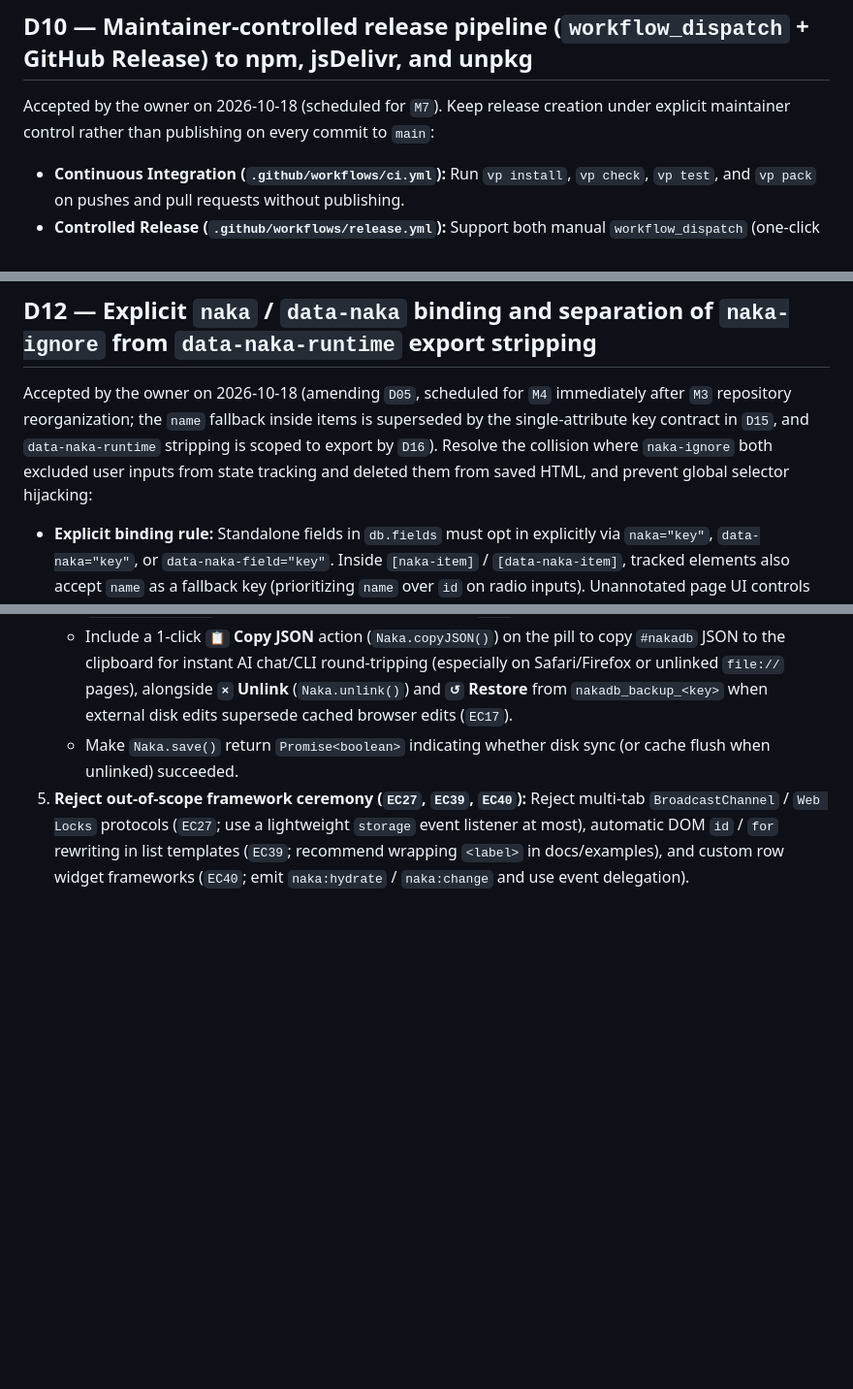
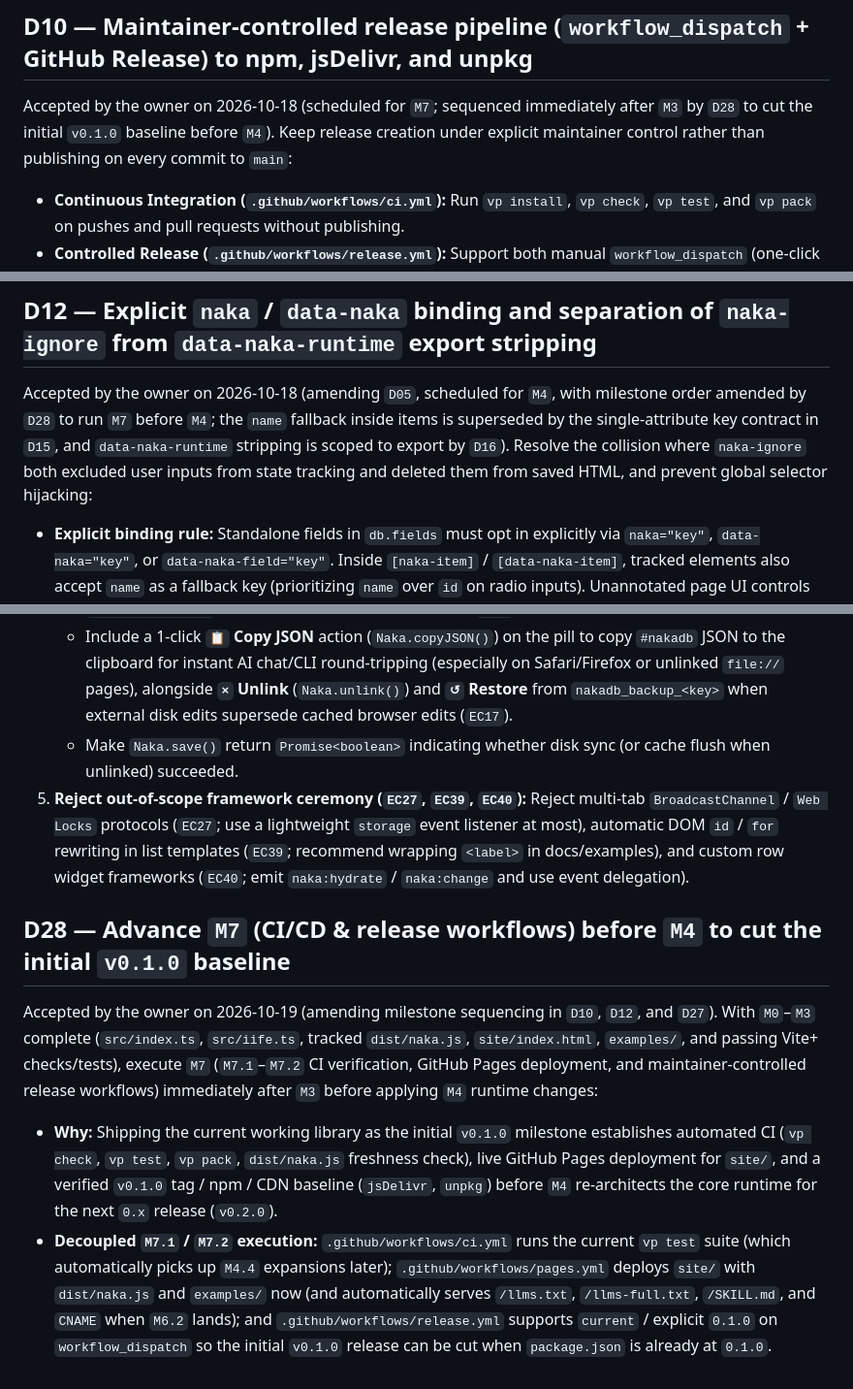
Before and after one commit to nickosh/naizo, a Markdown page: docs/DECISIONS.md, 3 parts joined by grey strips. Shown at 97% size. GitHub-like rendering; blank space fills up the shorter version.

```diff
--- a/docs/DECISIONS.md
+++ b/docs/DECISIONS.md
@@ -59,7 +59,7 @@ Accepted by the owner on 2026-10-18 (superseding the root `naka.js` and root `in
 
 ## D10 — Maintainer-controlled release pipeline (`workflow_dispatch` + GitHub Release) to npm, jsDelivr, and unpkg
 
-Accepted by the owner on 2026-10-18 (scheduled for `M7`). Keep release creation under explicit maintainer control rather than publishing on every commit to `main`:
+Accepted by the owner on 2026-10-18 (scheduled for `M7`; sequenced immediately after `M3` by `D28` to cut the initial `v0.1.0` baseline before `M4`). Keep release creation under explicit maintainer control rather than publishing on every commit to `main`:
 
 - **Continuous Integration (`.github/workflows/ci.yml`):** Run `vp install`, `vp check`, `vp test`, and `vp pack` on pushes and pull requests without publishing.
 - **Controlled Release (`.github/workflows/release.yml`):** Support both manual `workflow_dispatch` (one-click version bump `patch` / `minor` / `major` or explicit version that runs verification, tags, and creates a GitHub Release with `dist/naka.js` attached) and `release: types: [published]` (when a release is published manually in the GitHub UI) to build `dist/` and publish the `nakajs` package to npm. Publishing to npm automatically populates both `jsDelivr` (`https://cdn.jsdelivr.net/npm/nakajs@latest/dist/naka.js`) and `unpkg` (`https://unpkg.com/nakajs@latest/dist/naka.js`).
@@ -73,7 +73,7 @@ Accepted by the owner on 2026-10-18 (scheduled for `M6`–`M7`). Host the projec
 
 ## D12 — Explicit `naka` / `data-naka` binding and separation of `naka-ignore` from `data-naka-runtime` export stripping
 
-Accepted by the owner on 2026-10-18 (amending `D05`, scheduled for `M4` immediately after `M3` repository reorganization; the `name` fallback inside items is superseded by the single-attribute key contract in `D15`, and `data-naka-runtime` stripping is scoped to export by `D16`). Resolve the collision where `naka-ignore` both excluded user inputs from state tracking and deleted them from saved HTML, and prevent global selector hijacking:
+Accepted by the owner on 2026-10-18 (amending `D05`, scheduled for `M4`, with milestone order amended by `D28` to run `M7` before `M4`; the `name` fallback inside items is superseded by the single-attribute key contract in `D15`, and `data-naka-runtime` stripping is scoped to export by `D16`). Resolve the collision where `naka-ignore` both excluded user inputs from state tracking and deleted them from saved HTML, and prevent global selector hijacking:
 
 - **Explicit binding rule:** Standalone fields in `db.fields` must opt in explicitly via `naka="key"`, `data-naka="key"`, or `data-naka-field="key"`. Inside `[naka-item]` / `[data-naka-item]`, tracked elements also accept `name` as a fallback key (prioritizing `name` over `id` on radio inputs). Unannotated page UI controls (search boxes, filters, custom widgets) are not implicitly captured into `db.fields`.
 - **`naka-ignore` vs. `data-naka-runtime`:** `naka-ignore` and `data-naka-ignore` exclude an element (and its subtree) from `naka.js` state binding while **preserving** the element in saved/exported HTML. Internal runtime UI injected by `naka.js` (`.naka-item-tools`, `.naka-list-footer`, `#__nakadb_host__`, `#__nakadb_styles__`) is marked with `data-naka-runtime="true"` and stripped by `getCleanHtmlString()`.
@@ -200,3 +200,10 @@ Accepted by the owner on 2026-10-18 (consolidating `D12`–`D26` for `M3` and `M
    - Include a 1-click **`📋` Copy JSON** action (`Naka.copyJSON()`) on the pill to copy `#nakadb` JSON to the clipboard for instant AI chat/CLI round-tripping (especially on Safari/Firefox or unlinked `file://` pages), alongside **`×` Unlink** (`Naka.unlink()`) and **`↺` Restore** from `nakadb_backup_<key>` when external disk edits supersede cached browser edits (`EC17`).
    - Make `Naka.save()` return `Promise<boolean>` indicating whether disk sync (or cache flush when unlinked) succeeded.
 5. **Reject out-of-scope framework ceremony (`EC27`, `EC39`, `EC40`):** Reject multi-tab `BroadcastChannel` / `Web Locks` protocols (`EC27`; use a lightweight `storage` event listener at most), automatic DOM `id` / `for` rewriting in list templates (`EC39`; recommend wrapping `<label>` in docs/examples), and custom row widget frameworks (`EC40`; emit `naka:hydrate` / `naka:change` and use event delegation).
+
+## D28 — Advance `M7` (CI/CD & release workflows) before `M4` to cut the initial `v0.1.0` baseline
+
+Accepted by the owner on 2026-10-19 (amending milestone sequencing in `D10`, `D12`, and `D27`). With `M0`–`M3` complete (`src/index.ts`, `src/iife.ts`, tracked `dist/naka.js`, `site/index.html`, `examples/`, and passing Vite+ checks/tests), execute `M7` (`M7.1`–`M7.2` CI verification, GitHub Pages deployment, and maintainer-controlled release workflows) immediately after `M3` before applying `M4` runtime changes:
+
+- **Why:** Shipping the current working library as the initial `v0.1.0` milestone establishes automated CI (`vp check`, `vp test`, `vp pack`, `dist/naka.js` freshness check), live GitHub Pages deployment for `site/`, and a verified `v0.1.0` tag / npm / CDN baseline (`jsDelivr`, `unpkg`) before `M4` re-architects the core runtime for the next `0.x` release (`v0.2.0`).
+- **Decoupled `M7.1` / `M7.2` execution:** `.github/workflows/ci.yml` runs the current `vp test` suite (which automatically picks up `M4.4` expansions later); `.github/workflows/pages.yml` deploys `site/` with `dist/naka.js` and `examples/` now (and automatically serves `/llms.txt`, `/llms-full.txt`, `/SKILL.md`, and `CNAME` when `M6.2` lands); and `.github/workflows/release.yml` supports `current` / explicit `0.1.0` on `workflow_dispatch` so the initial `v0.1.0` release can be cut when `package.json` is already at `0.1.0`.
```
Also changed, not shown: other parts of docs/DECISIONS.md (+1 -1 lines), docs/JOURNAL.md (+7 -0 lines), docs/PLAN.md (+11 -9 lines).
